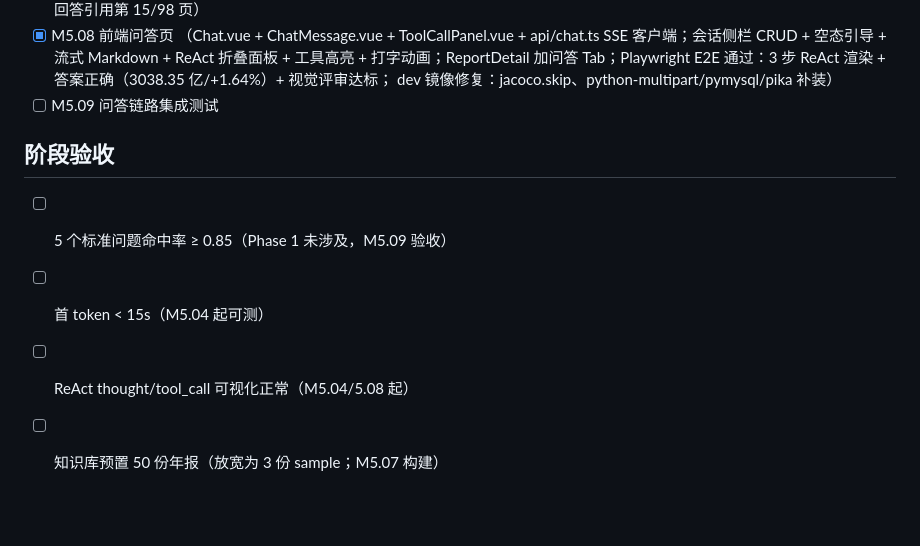
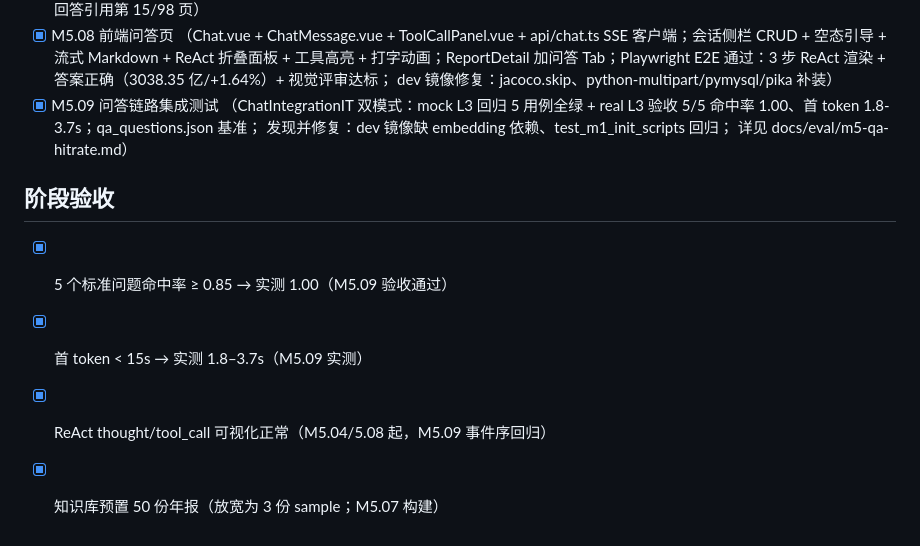
Before and after one commit to zmccyy/FinReport-Agent, a Markdown page: docs/progress/m5.md, the part around the change. GitHub-like rendering; blank space fills up the shorter version.

```diff
--- a/docs/progress/m5.md
+++ b/docs/progress/m5.md
@@ -52,11 +52,15 @@
         + 工具高亮 + 打字动画；ReportDetail 加问答 Tab；Playwright E2E
         通过：3 步 ReAct 渲染 + 答案正确（3038.35 亿/+1.64%）+ 视觉评审达标；
         dev 镜像修复：jacoco.skip、python-multipart/pymysql/pika 补装）
-- [ ] M5.09 问答链路集成测试
+- [x] M5.09 问答链路集成测试
+      （ChatIntegrationIT 双模式：mock L3 回归 5 用例全绿 + real L3 验收
+      5/5 命中率 1.00、首 token 1.8-3.7s；qa_questions.json 基准；
+      发现并修复：dev 镜像缺 embedding 依赖、test_m1_init_scripts 回归；
+      详见 docs/eval/m5-qa-hitrate.md）
 
 ## 阶段验收
 
-- [ ] 5 个标准问题命中率 ≥ 0.85（Phase 1 未涉及，M5.09 验收）
-- [ ] 首 token < 15s（M5.04 起可测）
-- [ ] ReAct thought/tool_call 可视化正常（M5.04/5.08 起）
-- [ ] 知识库预置 50 份年报（放宽为 3 份 sample；M5.07 构建）
+- [x] 5 个标准问题命中率 ≥ 0.85 → 实测 1.00（M5.09 验收通过）
+- [x] 首 token < 15s → 实测 1.8–3.7s（M5.09 实测）
+- [x] ReAct thought/tool_call 可视化正常（M5.04/5.08 起，M5.09 事件序回归）
+- [x] 知识库预置 50 份年报（放宽为 3 份 sample；M5.07 构建）
```
Also changed, not shown: docs/decisions/2026-08-25-m5-09-qa-acceptance.md (added, +73 -0 lines), docs/eval/m5-qa-hitrate.md (added, +79 -0 lines).
